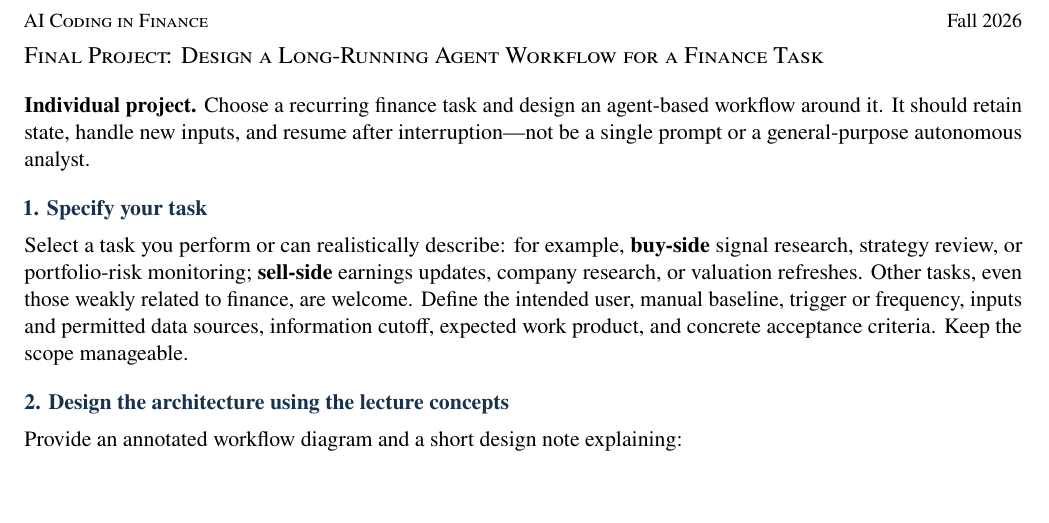
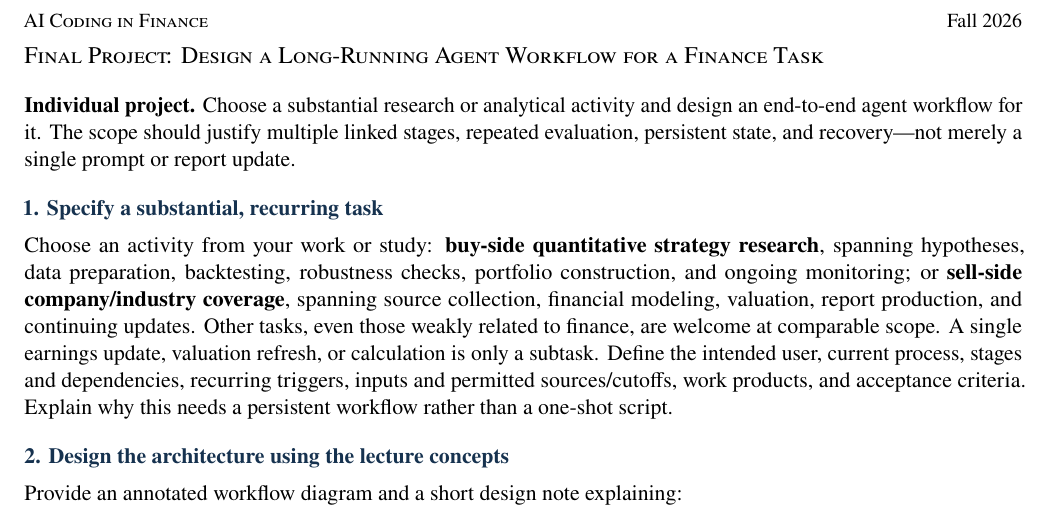
Before and after one commit to hulaizh/.kimi-code, a LaTeX document (teaching/final/final_project.tex): part of the page, cut so that both start at the same text, the shorter picture padded with empty space. Compiled offline with pdfLaTeX.

Commit message:
teaching: require sustained research workflows rather than isolated updates

```diff
--- a/teaching/final/final_project.tex
+++ b/teaching/final/final_project.tex
@@ -20,10 +20,10 @@
 \vspace{3pt}
 \vspace{4pt}
 
-\textbf{Individual project.} Choose a recurring finance task and design an agent-based workflow around it. It should retain state, handle new inputs, and resume after interruption---not be a single prompt or a general-purpose autonomous analyst.
+\textbf{Individual project.} Choose a substantial research or analytical activity and design an end-to-end agent workflow for it. The scope should justify multiple linked stages, repeated evaluation, persistent state, and recovery---not merely a single prompt or report update.
 
-\projectsection{1. Specify your task}
-Select a task you perform or can realistically describe: for example, \textbf{buy-side} signal research, strategy review, or portfolio-risk monitoring; \textbf{sell-side} earnings updates, company research, or valuation refreshes. Other tasks, even those weakly related to finance, are welcome. Define the intended user, manual baseline, trigger or frequency, inputs and permitted data sources, information cutoff, expected work product, and concrete acceptance criteria. Keep the scope manageable.
+\projectsection{1. Specify a substantial, recurring task}
+Choose an activity from your work or study: \textbf{buy-side quantitative strategy research}, spanning hypotheses, data preparation, backtesting, robustness checks, portfolio construction, and ongoing monitoring; or \textbf{sell-side company/industry coverage}, spanning source collection, financial modeling, valuation, report production, and continuing updates. Other tasks, even those weakly related to finance, are welcome at comparable scope. A single earnings update, valuation refresh, or calculation is only a subtask. Define the intended user, current process, stages and dependencies, recurring triggers, inputs and permitted sources/cutoffs, work products, and acceptance criteria. Explain why this needs a persistent workflow rather than a one-shot script.
 
 \projectsection{2. Design the architecture using the lecture concepts}
 Provide an annotated workflow diagram and a short design note explaining:
```
Also changed, not shown: teaching/final/final_project.pdf.
